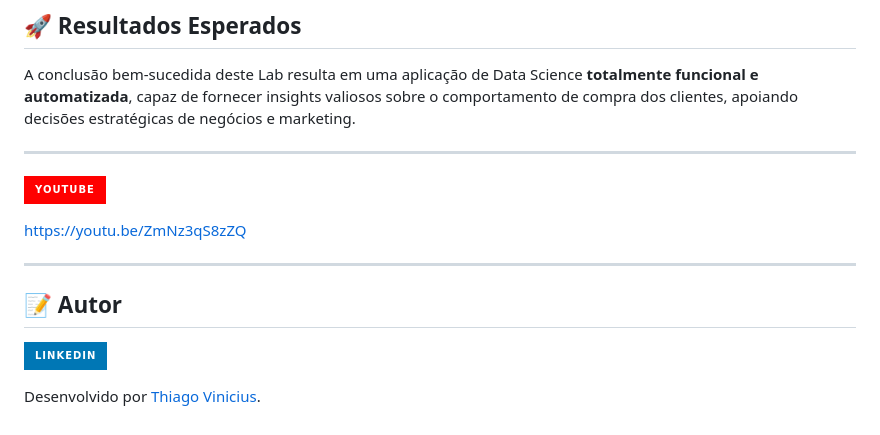
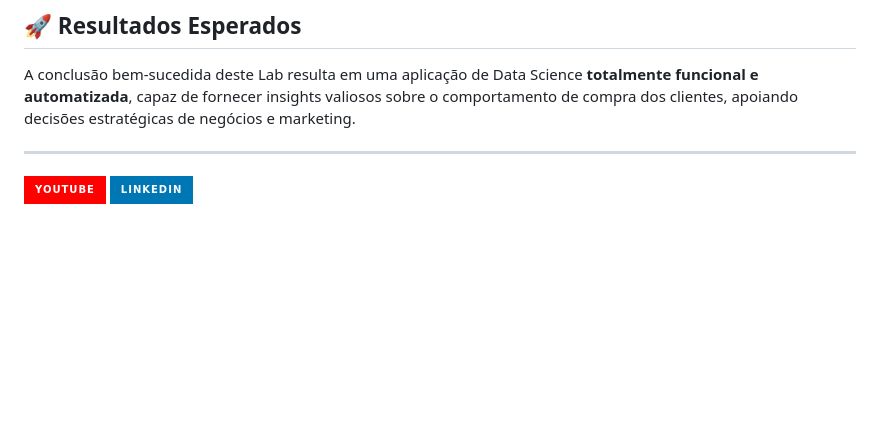
Before and after one commit to Thiago309/Lab4-App-Data-Science-com-AWS-e-Terraform, a Markdown page: README.md, the part around the change. GitHub-like rendering; badges without logos; blank space fills up the shorter version.

Commit message:
Update YouTube and LinkedIn links in README

```diff
--- a/README.md
+++ b/README.md
@@ -68,14 +68,5 @@ A conclusão bem-sucedida deste Lab resulta em uma aplicação de Data Science *
 
 ---
 
-![YouTube](https://img.shields.io/badge/YouTube-FF0000?style=for-the-badge&logo=youtube&logoColor=white)
-
-https://youtu.be/ZmNz3qS8zZQ
-
----
-
-## 📝 Autor
-
-![LinkedIn](https://img.shields.io/badge/LinkedIn-0077B5?style=for-the-badge&logo=linkedin&logoColor=white)
-
-Desenvolvido por [Thiago Vinicius](https://www.linkedin.com/in/thiagoviniciusbsantos/).
+[![YouTube](https://img.shields.io/badge/YouTube-FF0000?style=for-the-badge&logo=youtube&logoColor=white)](https://youtu.be/ZmNz3qS8zZQ)
+[![LinkedIn](https://img.shields.io/badge/LinkedIn-0077B5?style=for-the-badge&logo=linkedin&logoColor=white)](https://www.linkedin.com/in/thiagoviniciusbsantos/)
```
